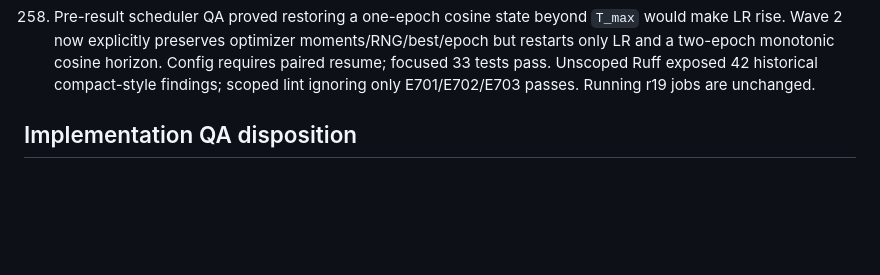
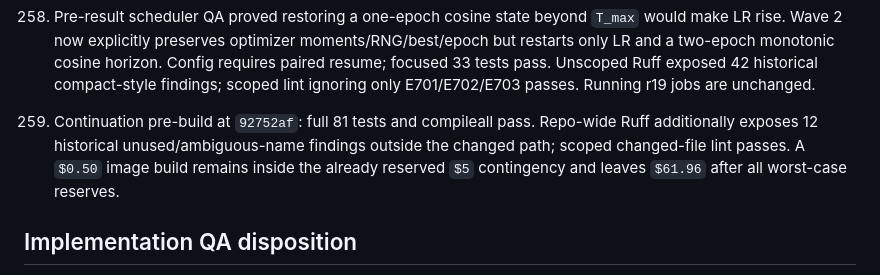
Before and after one commit to JulianAttemptsCoding/Fast-MC-CBSC, a Markdown page: audit/vertex_readiness_analysis_20260724.md, the part around the change. Drawn GitHub-style; blank space fills up the shorter version.

```diff
--- a/audit/vertex_readiness_analysis_20260724.md
+++ b/audit/vertex_readiness_analysis_20260724.md
@@ -1819,6 +1819,11 @@ include local mutations, Cloud Build, and Vertex submissions.
      cosine horizon. Config requires paired resume; focused 33 tests pass.
      Unscoped Ruff exposed 42 historical compact-style findings; scoped lint
      ignoring only E701/E702/E703 passes. Running r19 jobs are unchanged.
+259. Continuation pre-build at `92752af`: full 81 tests and compileall pass.
+     Repo-wide Ruff additionally exposes 12 historical unused/ambiguous-name
+     findings outside the changed path; scoped changed-file lint passes. A
+     `$0.50` image build remains inside the already reserved `$5` contingency
+     and leaves `$61.96` after all worst-case reserves.
 
 ## Implementation QA disposition
 
```
Also changed, not shown: logs.md (+10 -0 lines).
